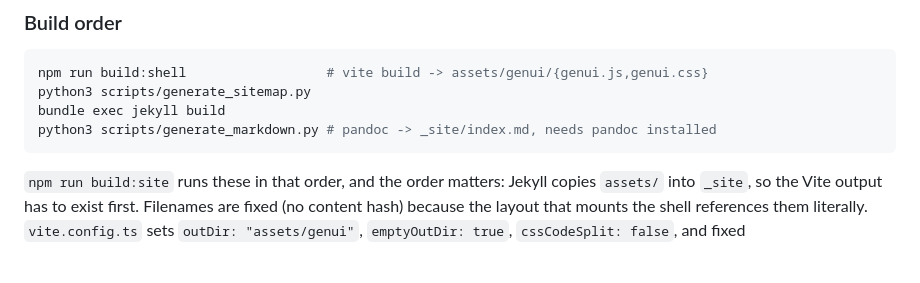
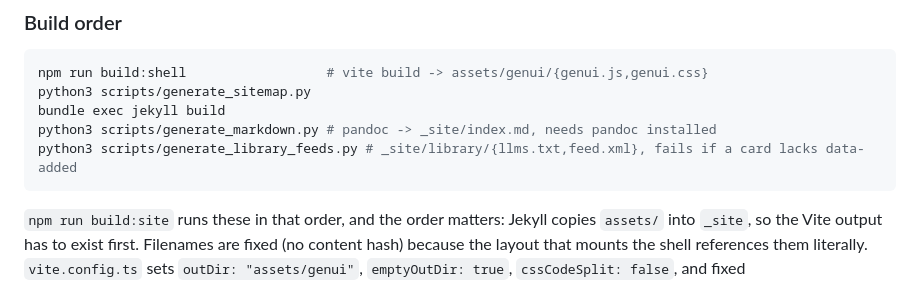
Before and after one commit to kjmagnan1s/kjmagnan1s.github.io, a Markdown page: Docs/cloudflare-migration.md, the part around the change. GitHub-like rendering; blank space fills up the shorter version.

Commit message:
no-mistakes(document): Document library feed step in build order

````diff
--- a/Docs/cloudflare-migration.md
+++ b/Docs/cloudflare-migration.md
@@ -218,6 +218,7 @@ npm run build:shell                  # vite build -> assets/genui/{genui.js,genu
 python3 scripts/generate_sitemap.py
 bundle exec jekyll build
 python3 scripts/generate_markdown.py # pandoc -> _site/index.md, needs pandoc installed
+python3 scripts/generate_library_feeds.py # _site/library/{llms.txt,feed.xml}, fails if a card lacks data-added
 ```
 
 `npm run build:site` runs these in that order, and the order matters: Jekyll
````
